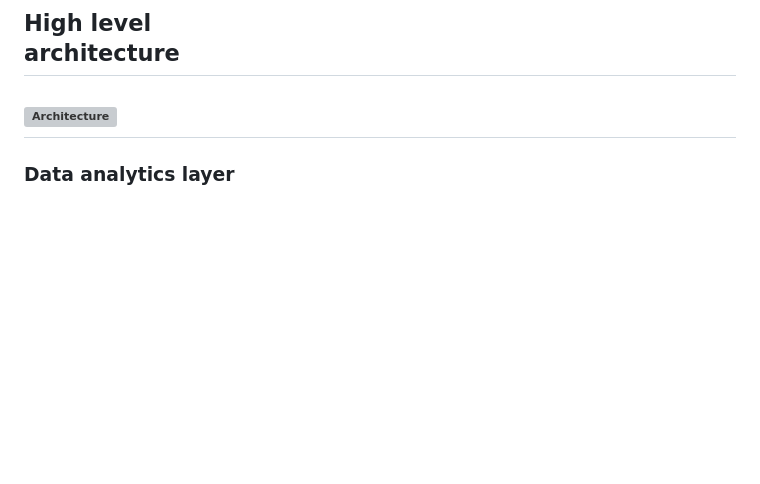
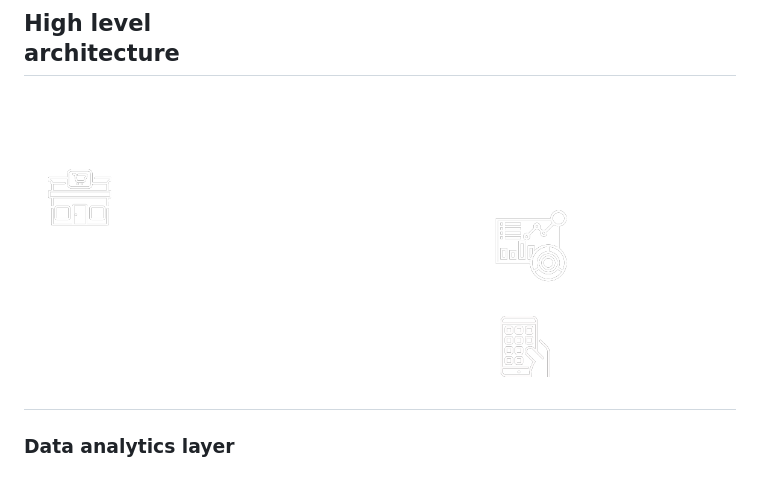
Before and after one commit to riccardocorbella/esselunga-tech-challenge, a Markdown page: data.md, the part around the change. Drawn GitHub-style; pictures changed too: images/esselunga_tech_architettura.png (added); blank space fills up the shorter version; grey boxes are pictures that could not be loaded.

Commit message:
Use .png for first image

```diff
--- a/data.md
+++ b/data.md
@@ -16,7 +16,7 @@
 - identify weekly stores sales trends
 ---
 ## High level<br/> architecture
-![Architecture](images/esselunga_tech_architettura.svg)
+![Architecture](images/esselunga_tech_architettura.png)
 ---
 ### Data analytics layer
 ![Analitycs layer](images/architettura_anal.svg)
```
